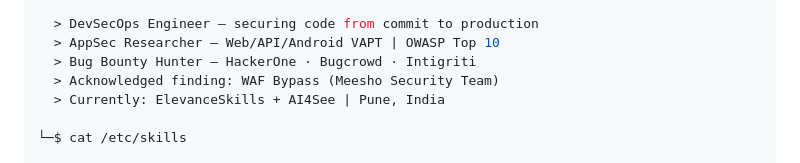
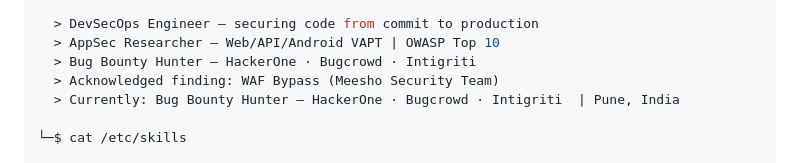
Before and after one commit to Chetan-Biranje/chetan-biranje, a Markdown page: README.md, the part around the change. Drawn GitHub-style.

```diff
--- a/README.md
+++ b/README.md
@@ -24,7 +24,7 @@
   > AppSec Researcher — Web/API/Android VAPT | OWASP Top 10
   > Bug Bounty Hunter — HackerOne · Bugcrowd · Intigriti
   > Acknowledged finding: WAF Bypass (Meesho Security Team)
-  > Currently: ElevanceSkills + AI4See | Pune, India
+  > Currently: Bug Bounty Hunter — HackerOne · Bugcrowd · Intigriti  | Pune, India
 
 └─$ cat /etc/skills
 
```
